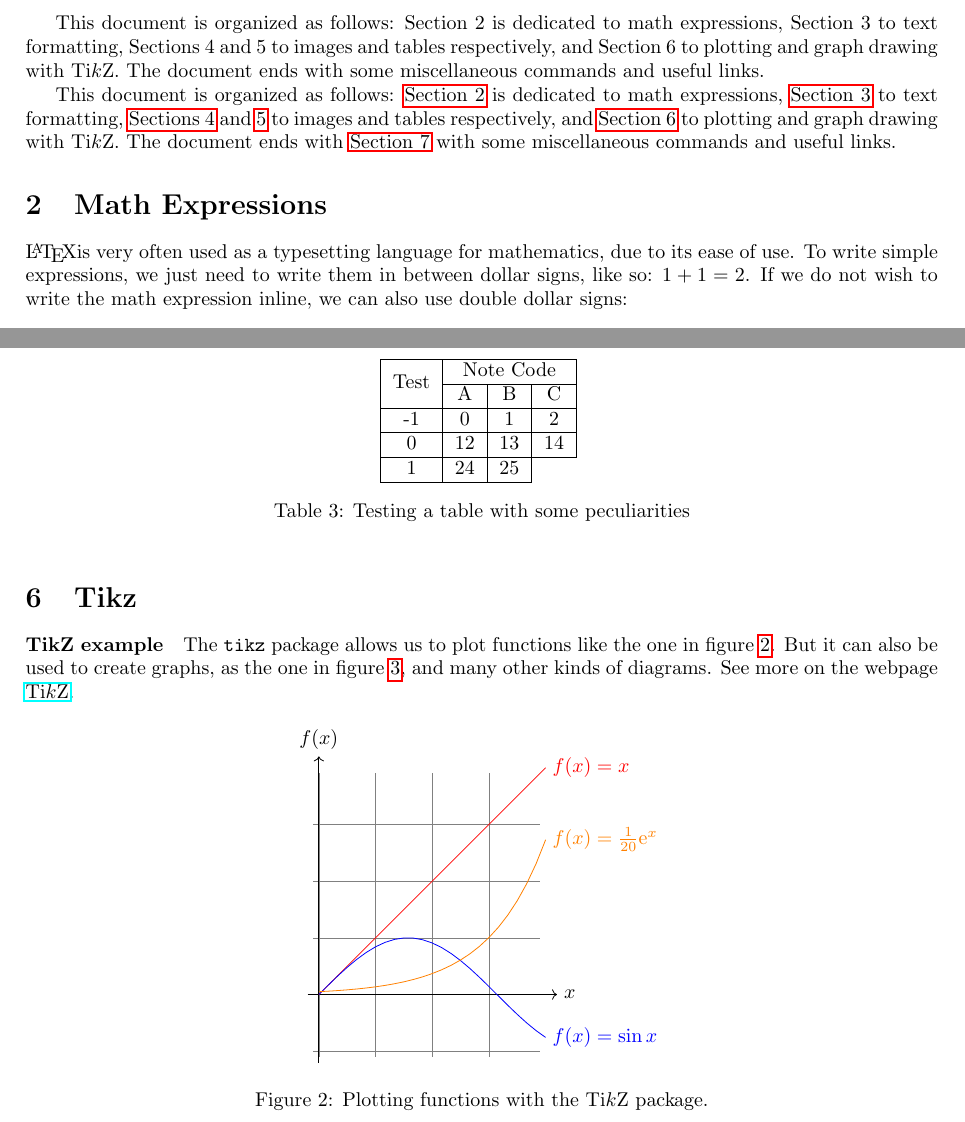
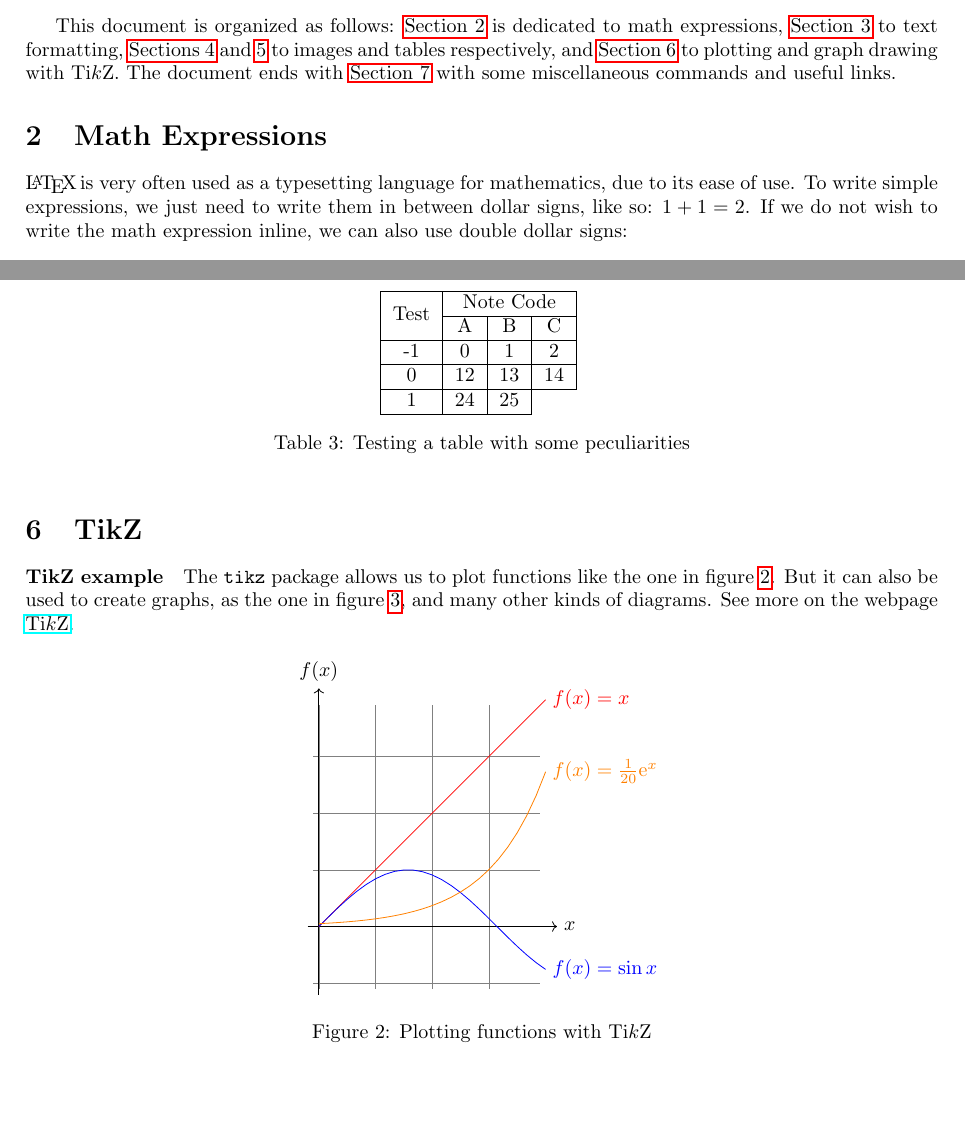
Before and after one commit to manuellamas/LaTeX-Workshop, a LaTeX document (cheat_sheet.tex): two parts of pages 1 and 4 of 5, joined at a grey line, cut so that both start at the same text, the shorter picture padded with empty space. Compiled offline with pdfLaTeX.

Commit message:
Fixing typos

```diff
--- a/cheat_sheet.tex
+++ b/cheat_sheet.tex
@@ -53,14 +53,15 @@ What is \LaTeX?
     \item Several functionalities can be added via packages, which can be installed (and then included in each specific file) as the need arises.
 \end{itemize}
 
-This document is organized as follows: Section $2$ is dedicated to math expressions, Section $3$ to text formatting, Sections $4$ and $5$ to images and tables respectively, and Section $6$ to plotting and graph drawing with Ti$k$Z. The document ends with some miscellaneous commands and useful links.
-
-This document is organized as follows: \hyperref[sec:math]{Section 2} is dedicated to math expressions, \hyperref[sec:text_format]{Section 3} to text formatting, \hyperref[sec:images]{Sections 4} and \hyperref[sec:tables]{5} to images and tables respectively, and \hyperref[sec:tikz]{Section 6} to plotting and graph drawing with Ti$k$Z. The document ends with \hyperref[sec:misc]{Section 7} with some miscellaneous commands and useful links.
+This document is organized as follows: \hyperref[sec:math]{Section 2} is dedicated to math expressions, \hyperref[sec:text_format]{Section 3} to text formatting, \hyperref[sec:images]{Sections 4} and \hyperref[sec:tables]{5} to images and tables respectively, and \hyperref[sec:tikz]{Section 6} to plotting and graph drawing with Ti$k$Z.
+The document ends with \hyperref[sec:misc]{Section 7} with some miscellaneous commands and useful links.
 
 \section{Math Expressions}
 \label{sec:math}
 
-\LaTeX is very often used as a typesetting language for mathematics, due to its ease of use. To write simple expressions, we just need to write them in between dollar signs, like so: $1+1=2$. If we do not wish to write the math expression inline, we can also use double dollar signs:
+\LaTeX\,is very often used as a typesetting language for mathematics, due to its ease of use.
+To write simple expressions, we just need to write them in between dollar signs, like so: $1+1=2$.
+If we do not wish to write the math expression inline, we can also use double dollar signs:
 
 $$x = y + 3$$
 
@@ -204,7 +205,7 @@ More advanced tables can be created using the commands \verb|\multirow| and \ver
 
 
 
-\section{Tikz}
+\section{TikZ}
 \label{sec:tikz}
 
 \paragraph*{TikZ example} The \verb|tikz| package allows us to plot functions like the one in figure~\ref{fig:tikz_example}. But it can also be used to create graphs, as the one in figure~\ref{fig:graph}, and many other kinds of diagrams. See more on the webpage \href{https://tikz.dev/}{Ti$k$Z}.
@@ -222,7 +223,7 @@ More advanced tables can be created using the commands \verb|\multirow| and \ver
       \draw[color=blue]   plot (\x,{sin(\x r)})    node[right] {$f(x) = \sin x$};
       \draw[color=orange] plot (\x,{0.05*exp(\x)}) node[right] {$f(x) = \frac{1}{20} \mathrm e^x$};
     \end{tikzpicture}
-    \caption{Plotting functions with the Ti$k$Z package.}
+    \caption{Plotting functions with Ti$k$Z}
     \label{fig:tikz_example}
 \end{figure}
 
```
Also changed, not shown: cheat_sheet.tex (8 more changed lines).
